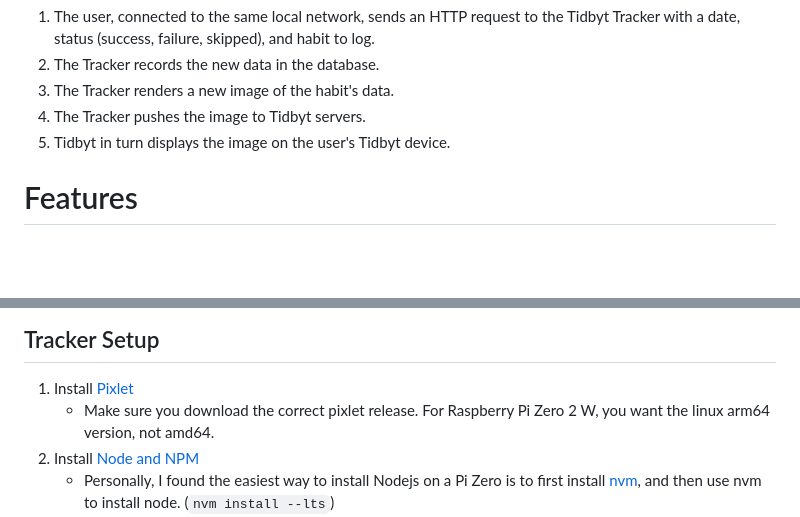
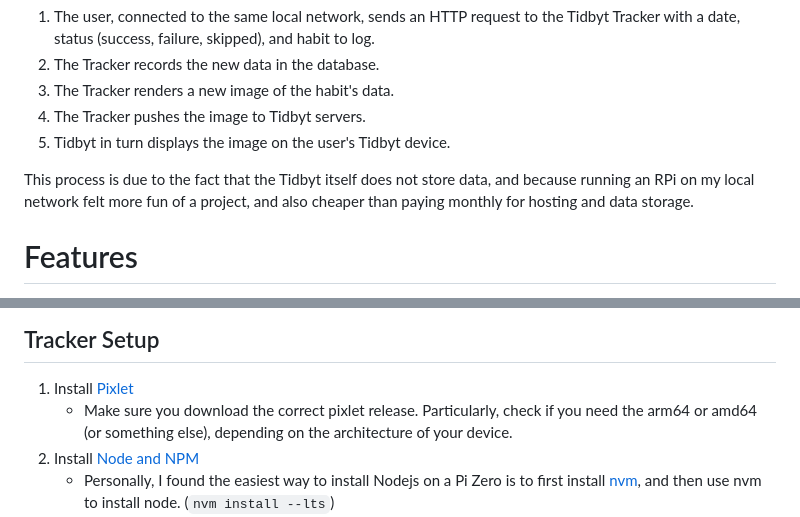
Before and after one commit to diego-escalante/tidbyt-tracker, a Markdown page: README.md, 2 parts joined by grey strips. Drawn GitHub-style; blank space fills up the shorter version.

```diff
--- a/README.md
+++ b/README.md
@@ -10,6 +10,8 @@ The Tidbyt Tracker was designed to run continuously on a Raspberry Pi connected
 3. The Tracker renders a new image of the habit's data.
 4. The Tracker pushes the image to Tidbyt servers.
 5. Tidbyt in turn displays the image on the user's Tidbyt device.
+
+This process is due to the fact that the Tidbyt itself does not store data, and because running an RPi on my local network felt more fun of a project, and also cheaper than paying monthly for hosting and data storage.
 
 # Features
 * Displays a rolling-year worth's of daily habit tracking.
@@ -76,7 +151,7 @@ Because the Tidbyt Tracker was designed to be put on a Raspberry Pi, the steps t
 
 ## Tracker Setup
 1. Install [Pixlet](https://tidbyt.dev/docs/build/installing-pixlet)
-    * Make sure you download the correct pixlet release. For Raspberry Pi Zero 2 W, you want the linux arm64 version, not amd64.
+    * Make sure you download the correct pixlet release. Particularly, check if you need the arm64 or amd64 (or something else), depending on the architecture of your device.
 2. Install [Node and NPM](https://nodejs.org/en/download)
     * Personally, I found the easiest way to install Nodejs on a Pi Zero is to first install [nvm](https://github.com/nvm-sh/nvm), and then use nvm to install node. (`nvm install --lts`)
 3. Install [Git](https://git-scm.com/downloads) if you don't have it.
```
Also changed, not shown: other parts of README.md (+76 -7 lines).
